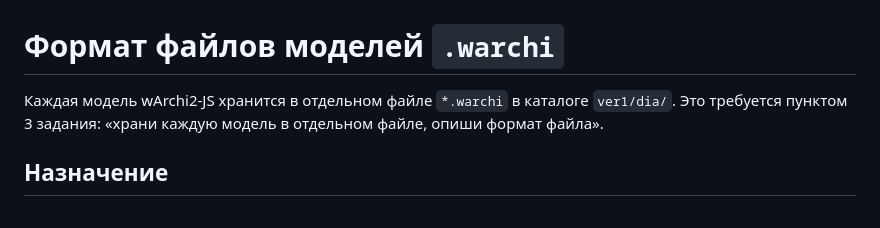
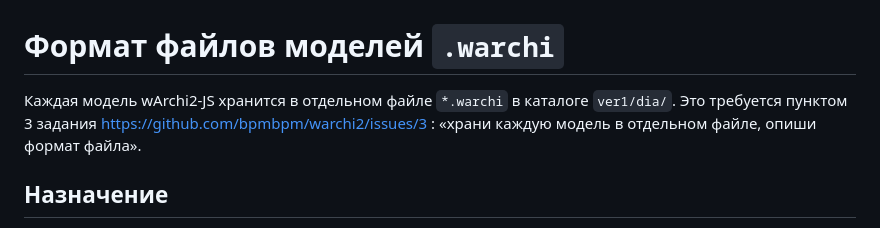
Before and after one commit to bpmbpm/warchi2, a Markdown page: ver1/dia/file_format.md, the part around the change. GitHub-like rendering.

```diff
--- a/ver1/dia/file_format.md
+++ b/ver1/dia/file_format.md
@@ -1,7 +1,7 @@
 # Формат файлов моделей `.warchi`
 
 Каждая модель wArchi2-JS хранится в отдельном файле `*.warchi` в каталоге
-`ver1/dia/`. Это требуется пунктом 3 задания: «храни каждую модель в
+`ver1/dia/`. Это требуется пунктом 3 задания https://github.com/bpmbpm/warchi2/issues/3 : «храни каждую модель в
 отдельном файле, опиши формат файла».
 
 ## Назначение
```
